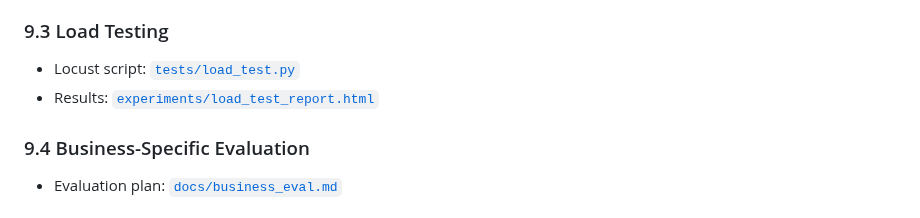
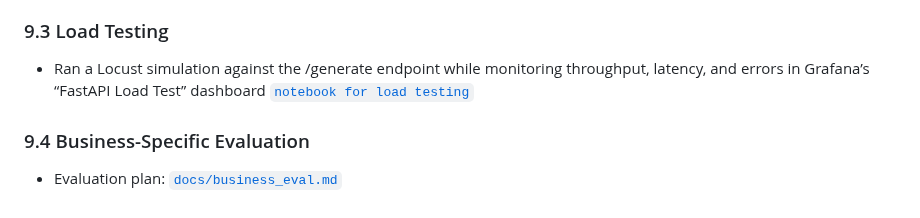
Before and after one commit to shettynitis/LLM_LegalDocSummarization, a Markdown page: README.md, the part around one of its changes. Drawn GitHub-style.

```diff
--- a/README.md
+++ b/README.md
@@ -260,8 +260,7 @@ Steps handled in [`data_preprocessing.py`](https://github.com/shettynitis/LLM_Le
 
 ### 9.3 Load Testing
 
-- Locust script: [`tests/load_test.py`](tests/load_test.py)
-- Results: [`experiments/load_test_report.html`](experiments/load_test_report.html)
+- Ran a Locust simulation against the /generate endpoint while monitoring throughput, latency, and errors in Grafana’s “FastAPI Load Test” dashboard [`notebook for load testing`](https://github.com/shettynitis/LLM_LegalDocSummarization/blob/main/Monitoring_and_Evaluation/LoadTesting_Grafana.ipynb)
 
 ### 9.4 Business-Specific Evaluation
 
```
Also changed, not shown: other parts of README.md (+3 -0 lines).
